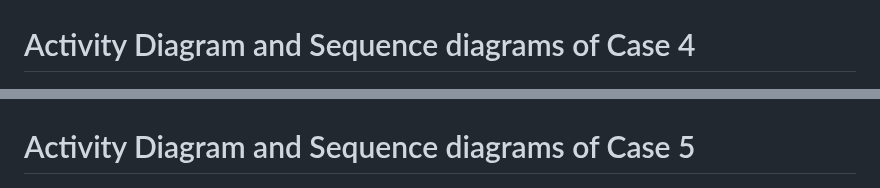
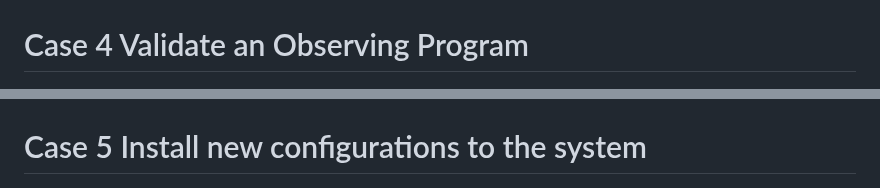
Before and after one commit to ICT-Mahidol/Gemini-2023-DST, a Markdown page: 2023-ITDS361-1/2023-ITDS361-1.md, 2 parts joined by grey strips. Rendered like a GitHub page.

```diff
--- a/2023-ITDS361-1/2023-ITDS361-1.md
+++ b/2023-ITDS361-1/2023-ITDS361-1.md
@@ -451,9 +453,9 @@ User Interfaces(UI)
 ![OCS](./image/Gemini_digaram-USE-CASE3.png)
 
-# Activity Diagram and Sequence diagrams of Case 4
+# Case 4 Validate an Observing Program
 ![OCS](./image/Gemini_digaram-USE-CASE4.png)
 
-# Activity Diagram and Sequence diagrams of Case 5
+# Case 5 Install new configurations to the system
 ![OCS](./image/Gemini_digaram-USE-CASE5.png)
 
 
```
Also changed, not shown: other parts of 2023-ITDS361-1/2023-ITDS361-1.md (+6 -4 lines).
